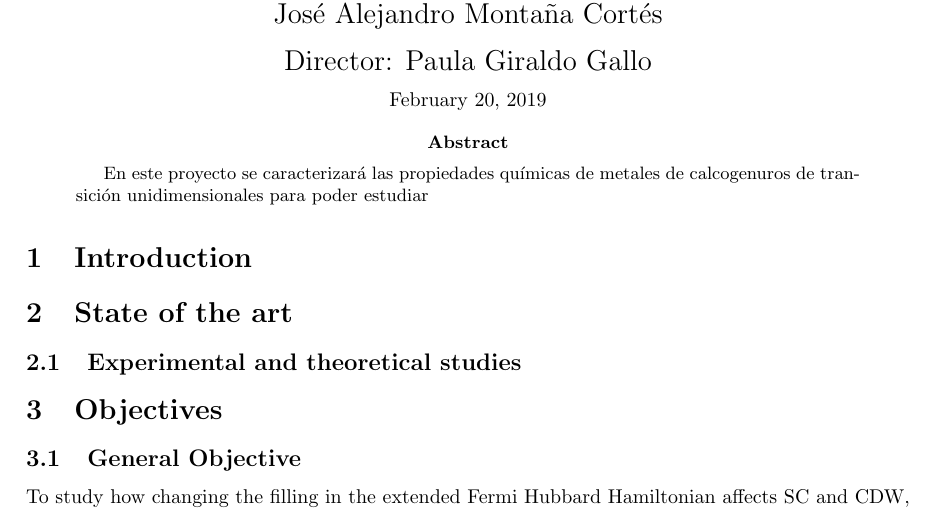
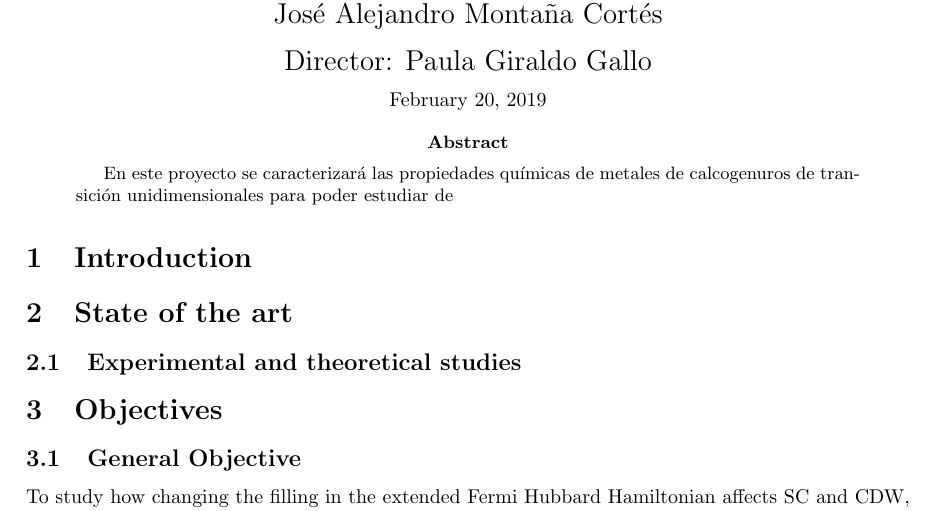
Before and after one commit to jamontanac/Laboratorio-Avanzado, a LaTeX paper (Propuesta_proyecto.tex): part of page 1 of 2, cut so that both start at the same text. Compiled offline with pdfLaTeX.

Commit message:
Update on Overleaf.

```diff
--- a/Propuesta_proyecto.tex
+++ b/Propuesta_proyecto.tex
@@ -47,7 +47,7 @@ Director: Paula Giraldo Gallo\\
 \end{center}
 
 \begin{abstract}
- En este proyecto se caracterizará las propiedades químicas de metales de calcogenuros de transición unidimensionales para poder estudiar
+ En este proyecto se caracterizará las propiedades químicas de metales de calcogenuros de transición unidimensionales para poder estudiar de
 \end{abstract}
 
 \normalsize
```
